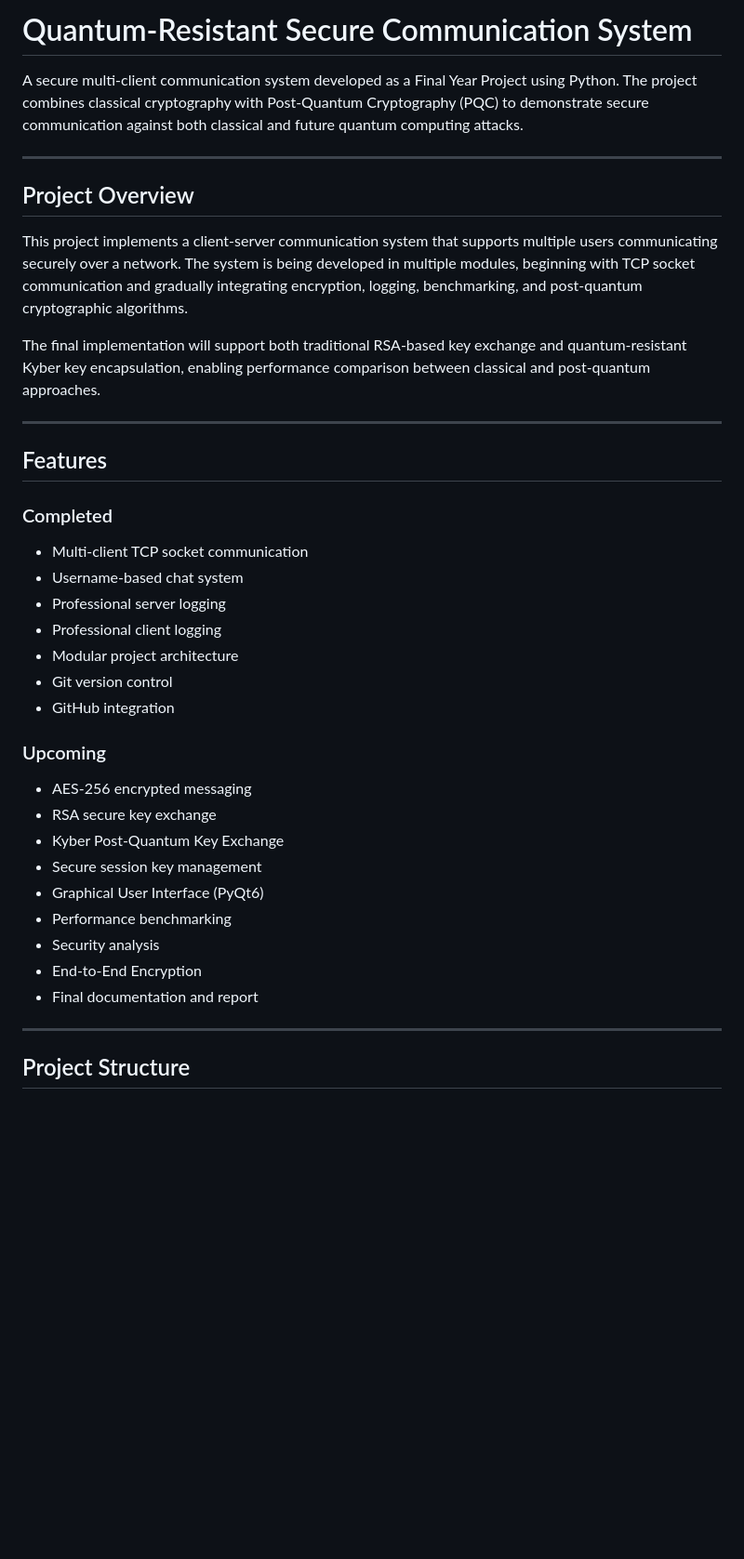
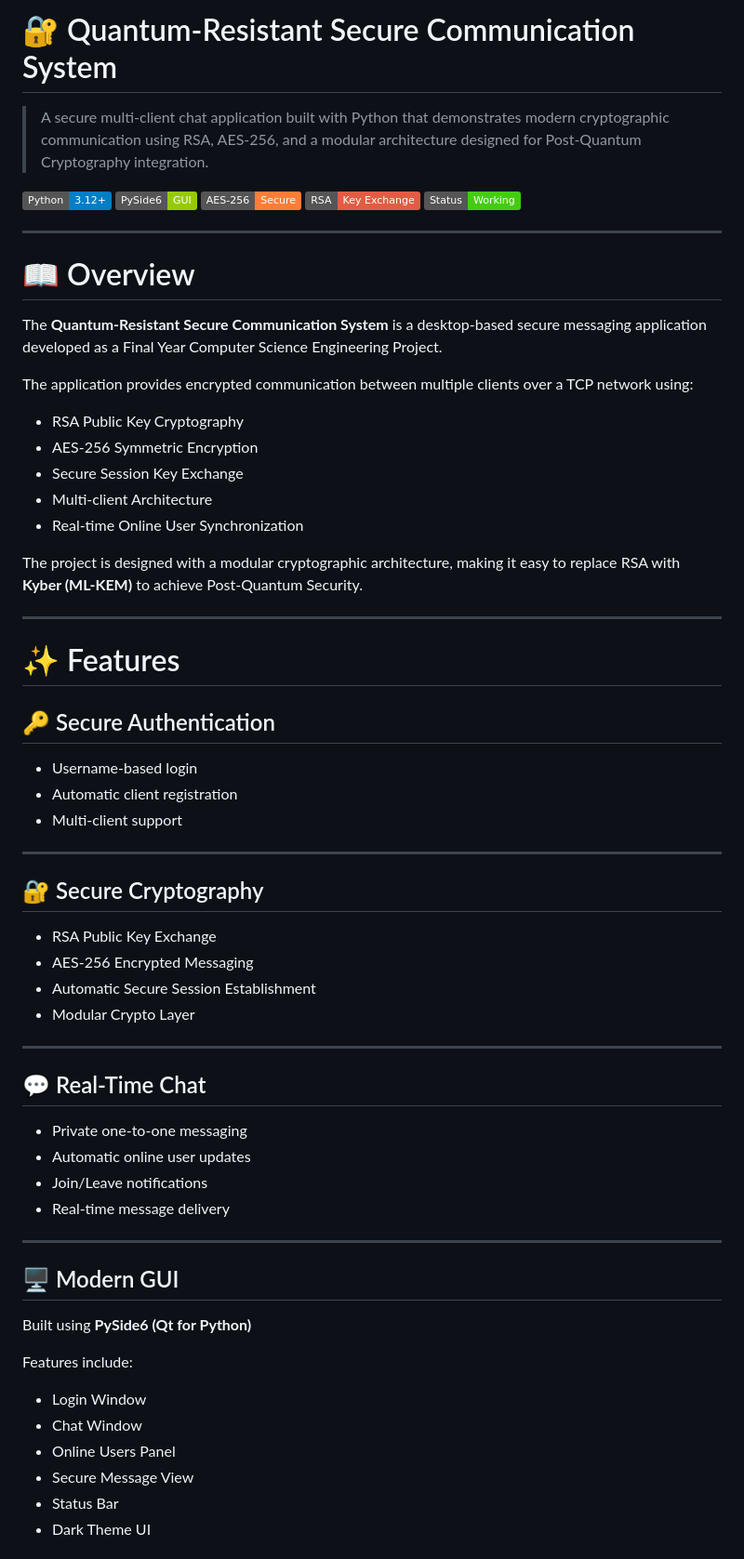
Before and after one commit to vigneshrao1723-lab/Quantum-Resistant-Secure-Communication-System, a Markdown page: README.md, the part around one of its changes. Shown at 93% size. Drawn GitHub-style; badges without logos; blank space fills up the shorter version.

```diff
--- a/README.md
+++ b/README.md
@@ -1,41 +1,69 @@
-# Quantum-Resistant Secure Communication System
+# 🔐 Quantum-Resistant Secure Communication System
 
-A secure multi-client communication system developed as a Final Year Project using Python. The project combines classical cryptography with Post-Quantum Cryptography (PQC) to demonstrate secure communication against both classical and future quantum computing attacks.
+> A secure multi-client chat application built with Python that demonstrates modern cryptographic communication using RSA, AES-256, and a modular architecture designed for Post-Quantum Cryptography integration.
+
+![Python](https://img.shields.io/badge/Python-3.12+-blue.svg)
+![PySide6](https://img.shields.io/badge/PySide6-GUI-green.svg)
+![AES-256](https://img.shields.io/badge/AES--256-Secure-orange.svg)
+![RSA](https://img.shields.io/badge/RSA-Key%20Exchange-red.svg)
+![Status](https://img.shields.io/badge/Status-Working-success.svg)
 
 ---
 
-## Project Overview
+# 📖 Overview
 
-This project implements a client-server communication system that supports multiple users communicating securely over a network. The system is being developed in multiple modules, beginning with TCP socket communication and gradually integrating encryption, logging, benchmarking, and post-quantum cryptographic algorithms.
+The **Quantum-Resistant Secure Communication System** is a desktop-based secure messaging application developed as a Final Year Computer Science Engineering Project.
 
-The final implementation will support both traditional RSA-based key exchange and quantum-resistant Kyber key encapsulation, enabling performance comparison between classical and post-quantum approaches.
+The application provides encrypted communication between multiple clients over a TCP network using:
+
+- RSA Public Key Cryptography
+- AES-256 Symmetric Encryption
+- Secure Session Key Exchange
+- Multi-client Architecture
+- Real-time Online User Synchronization
+
+The project is designed with a modular cryptographic architecture, making it easy to replace RSA with **Kyber (ML-KEM)** to achieve Post-Quantum Security.
 
 ---
 
-## Features
+# ✨ Features
 
-### Completed
+## 🔑 Secure Authentication
 
-- Multi-client TCP socket communication
-- Username-based chat system
-- Professional server logging
-- Professional client logging
-- Modular project architecture
-- Git version control
-- GitHub integration
-
-### Upcoming
-
-- AES-256 encrypted messaging
-- RSA secure key exchange
-- Kyber Post-Quantum Key Exchange
-- Secure session key management
-- Graphical User Interface (PyQt6)
-- Performance benchmarking
-- Security analysis
-- End-to-End Encryption
-- Final documentation and report
+- Username-based login
+- Automatic client registration
+- Multi-client support
 
 ---
 
-## Project Structure
+## 🔐 Secure Cryptography
+
+- RSA Public Key Exchange
+- AES-256 Encrypted Messaging
+- Automatic Secure Session Establishment
+- Modular Crypto Layer
+
+---
+
+## 💬 Real-Time Chat
+
+- Private one-to-one messaging
+- Automatic online user updates
+- Join/Leave notifications
+- Real-time message delivery
+
+---
+
+## 🖥️ Modern GUI
+
+Built using **PySide6 (Qt for Python)**
+
+Features include:
+
+- Login Window
+- Chat Window
+- Online Users Panel
+- Secure Message View
+- Status Bar
+- Dark Theme UI
+
```
Also changed, not shown: other parts of README.md (+151 -87 lines).
